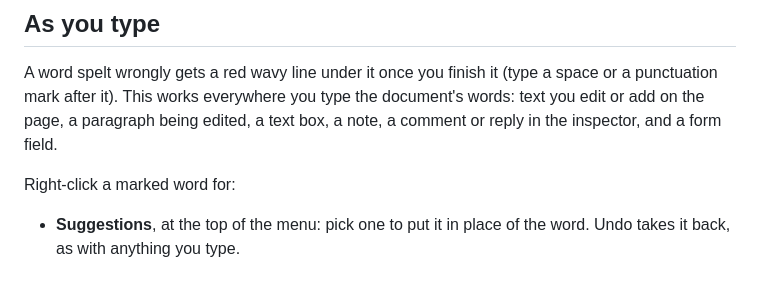
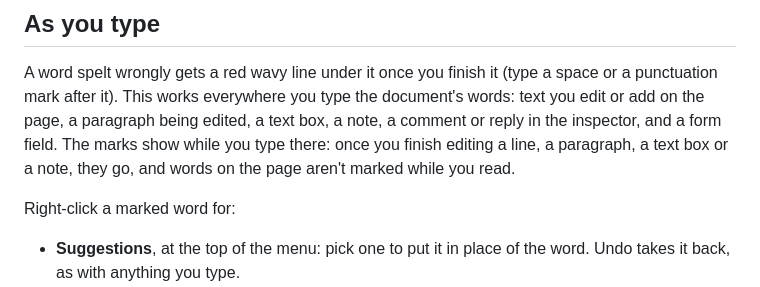
Before and after one commit to smaug42/limarepdf, a Markdown page: docs/spelling.md, the part around the change. Drawn GitHub-style.

```diff
--- a/docs/spelling.md
+++ b/docs/spelling.md
@@ -10,7 +10,8 @@ Australian English, or in French. It comes with those dictionaries, and you can
 A word spelt wrongly gets a red wavy line under it once you finish it (type a space or a
 punctuation mark after it). This works everywhere you type the document's words: text you edit
 or add on the page, a paragraph being edited, a text box, a note, a comment or reply in the
-inspector, and a form field.
+inspector, and a form field. The marks show while you type there: once you finish editing a line,
+a paragraph, a text box or a note, they go, and words on the page aren't marked while you read.
 
 Right-click a marked word for:
 
```
Also changed, not shown: docs/developer/feature-status.md (+4 -2 lines).
